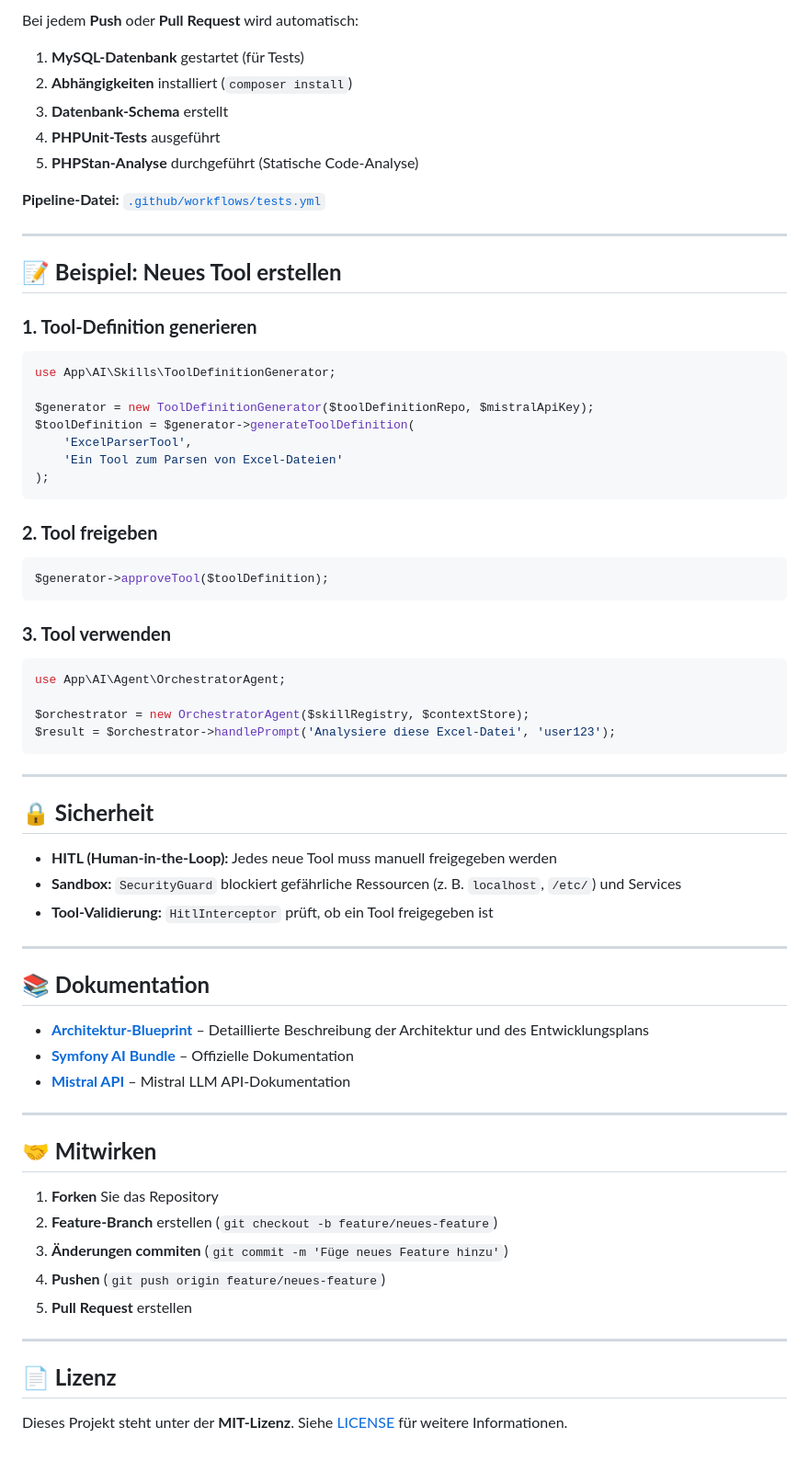
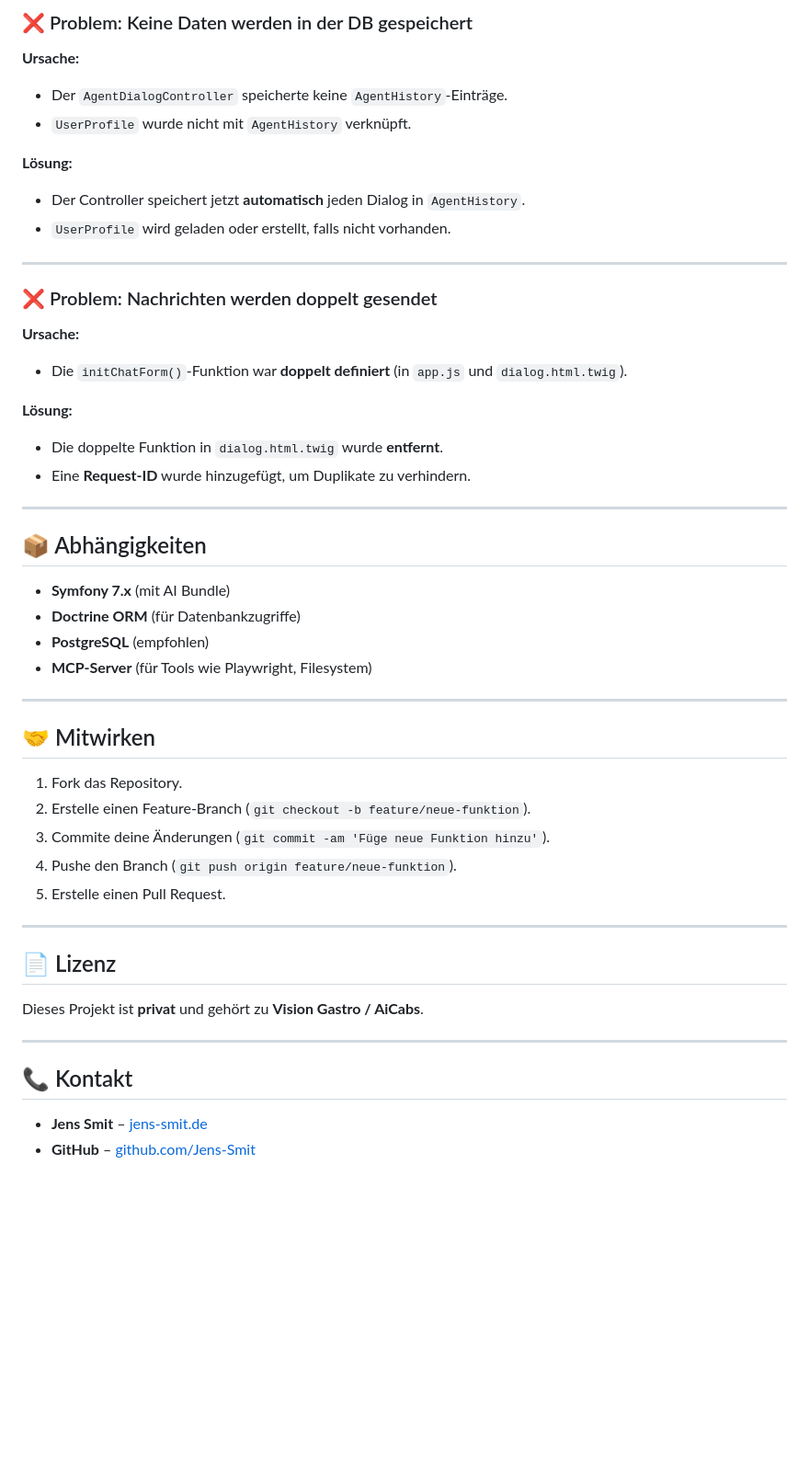
Before and after one commit to Jens-Smit/EVIE, a Markdown page: README.md, the part around one of its changes. Shown at 92% size. Drawn GitHub-style; blank space fills up the shorter version.

Commit message:
Update: README.md mit Projektstruktur und Anleitung

````diff
--- a/README.md
+++ b/README.md
@@ -150,69 +128,51 @@ tests/
 
-Bei jedem **Push** oder **Pull Request** wird automatisch:
-1. **MySQL-Datenbank** gestartet (für Tests)
-2. **Abhängigkeiten** installiert (`composer install`)
-3. **Datenbank-Schema** erstellt
-4. **PHPUnit-Tests** ausgeführt
-5. **PHPStan-Analyse** durchgeführt (Statische Code-Analyse)
+### ❌ Problem: Keine Daten werden in der DB gespeichert
+**Ursache:**
+- Der `AgentDialogController` speicherte keine `AgentHistory`-Einträge.
+- `UserProfile` wurde nicht mit `AgentHistory` verknüpft.
 
-**Pipeline-Datei:** [`.github/workflows/tests.yml`](.github/workflows/tests.yml)
+**Lösung:**
+- Der Controller speichert jetzt **automatisch** jeden Dialog in `AgentHistory`.
+- `UserProfile` wird geladen oder erstellt, falls nicht vorhanden.
 
 ---
 
-## **📝 Beispiel: Neues Tool erstellen**
+### ❌ Problem: Nachrichten werden doppelt gesendet
+**Ursache:**
+- Die `initChatForm()`-Funktion war **doppelt definiert** (in `app.js` und `dialog.html.twig`).
 
-### **1. Tool-Definition generieren**
-```php
-use App\AI\Skills\ToolDefinitionGenerator;
-
-$generator = new ToolDefinitionGenerator($toolDefinitionRepo, $mistralApiKey);
-$toolDefinition = $generator->generateToolDefinition(
-    'ExcelParserTool',
-    'Ein Tool zum Parsen von Excel-Dateien'
-);
-```
-
-### **2. Tool freigeben**
-```php
-$generator->approveTool($toolDefinition);
-```
-
-### **3. Tool verwenden**
-```php
-use App\AI\Agent\OrchestratorAgent;
-
-$orchestrator = new OrchestratorAgent($skillRegistry, $contextStore);
-$result = $orchestrator->handlePrompt('Analysiere diese Excel-Datei', 'user123');
-```
+**Lösung:**
+- Die doppelte Funktion in `dialog.html.twig` wurde **entfernt**.
+- Eine **Request-ID** wurde hinzugefügt, um Duplikate zu verhindern.
 
 ---
 
-## **🔒 Sicherheit**
+## 📦 Abhängigkeiten
 
-- **HITL (Human-in-the-Loop):** Jedes neue Tool muss manuell freigegeben werden
-- **Sandbox:** `SecurityGuard` blockiert gefährliche Ressourcen (z. B. `localhost`, `/etc/`) und Services
-- **Tool-Validierung:** `HitlInterceptor` prüft, ob ein Tool freigegeben ist
+- **Symfony 7.x** (mit AI Bundle)
+- **Doctrine ORM** (für Datenbankzugriffe)
+- **PostgreSQL** (empfohlen)
+- **MCP-Server** (für Tools wie Playwright, Filesystem)
 
 ---
 
-## **📚 Dokumentation**
+## 🤝 Mitwirken
 
-- **[Architektur-Blueprint](blueprint.md)** – Detaillierte Beschreibung der Architektur und des Entwicklungsplans
-- **[Symfony AI Bundle](https://github.com/symfony/ai-bundle)** – Offizielle Dokumentation
-- **[Mistral API](https://docs.mistral.ai/)** – Mistral LLM API-Dokumentation
+1. Fork das Repository.
+2. Erstelle einen Feature-Branch (`git checkout -b feature/neue-funktion`).
+3. Commite deine Änderungen (`git commit -am 'Füge neue Funktion hinzu'`).
+4. Pushe den Branch (`git push origin feature/neue-funktion`).
+5. Erstelle einen Pull Request.
 
 ---
 
-## **🤝 Mitwirken**
+## 📄 Lizenz
 
-1. **Forken** Sie das Repository
-2. **Feature-Branch** erstellen (`git checkout -b feature/neues-feature`)
-3. **Änderungen commiten** (`git commit -m 'Füge neues Feature hinzu'`)
-4. **Pushen** (`git push origin feature/neues-feature`)
-5. **Pull Request** erstellen
+Dieses Projekt ist **privat** und gehört zu **Vision Gastro / AiCabs**.
 
 ---
 
-## **📄 Lizenz**
+## 📞 Kontakt
 
-Dieses Projekt steht unter der **MIT-Lizenz**. Siehe [LICENSE](LICENSE) für weitere Informationen.
+- **Jens Smit** – [jens-smit.de](https://jens-smit.de)
+- **GitHub** – [github.com/Jens-Smit](https://github.com/Jens-Smit)
````
Also changed, not shown: other parts of README.md (+80 -102 lines).
